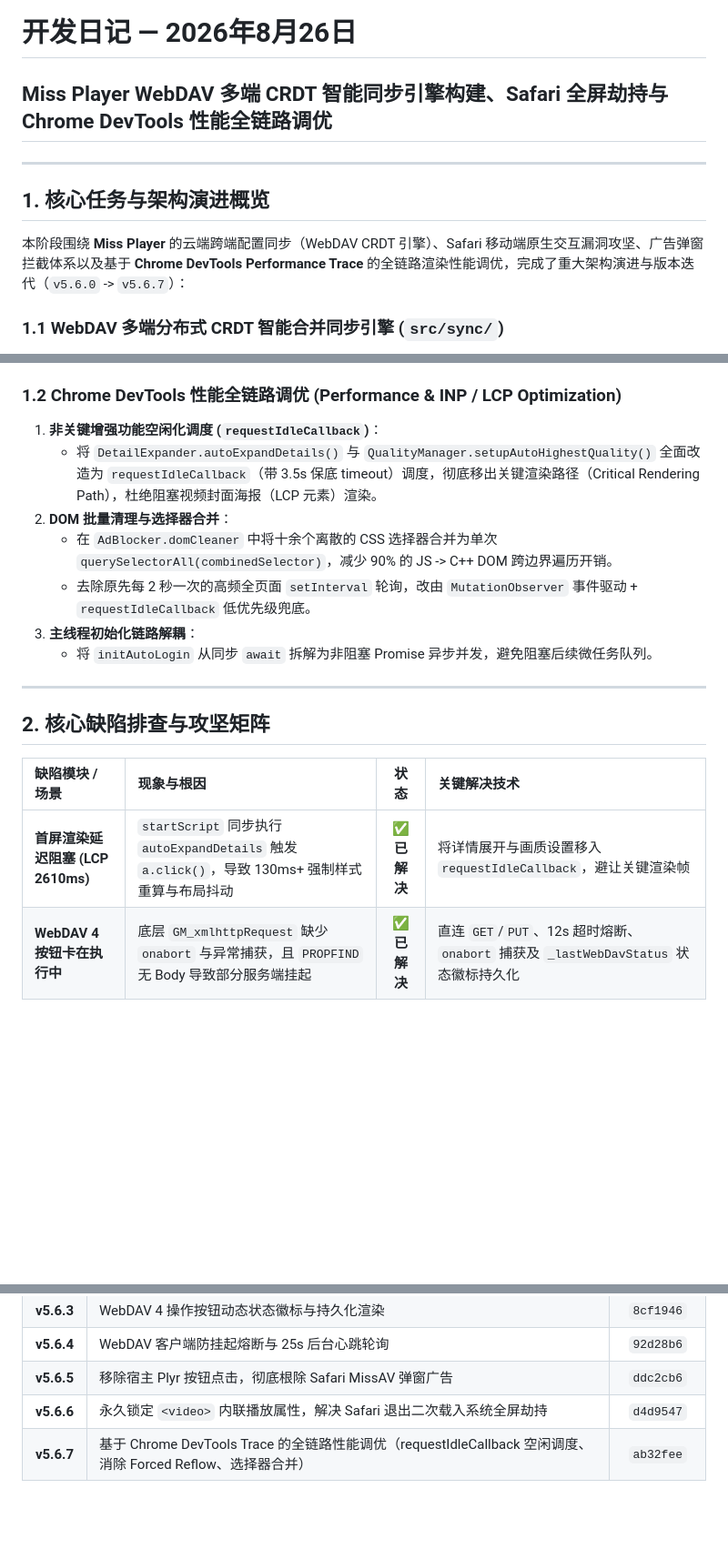
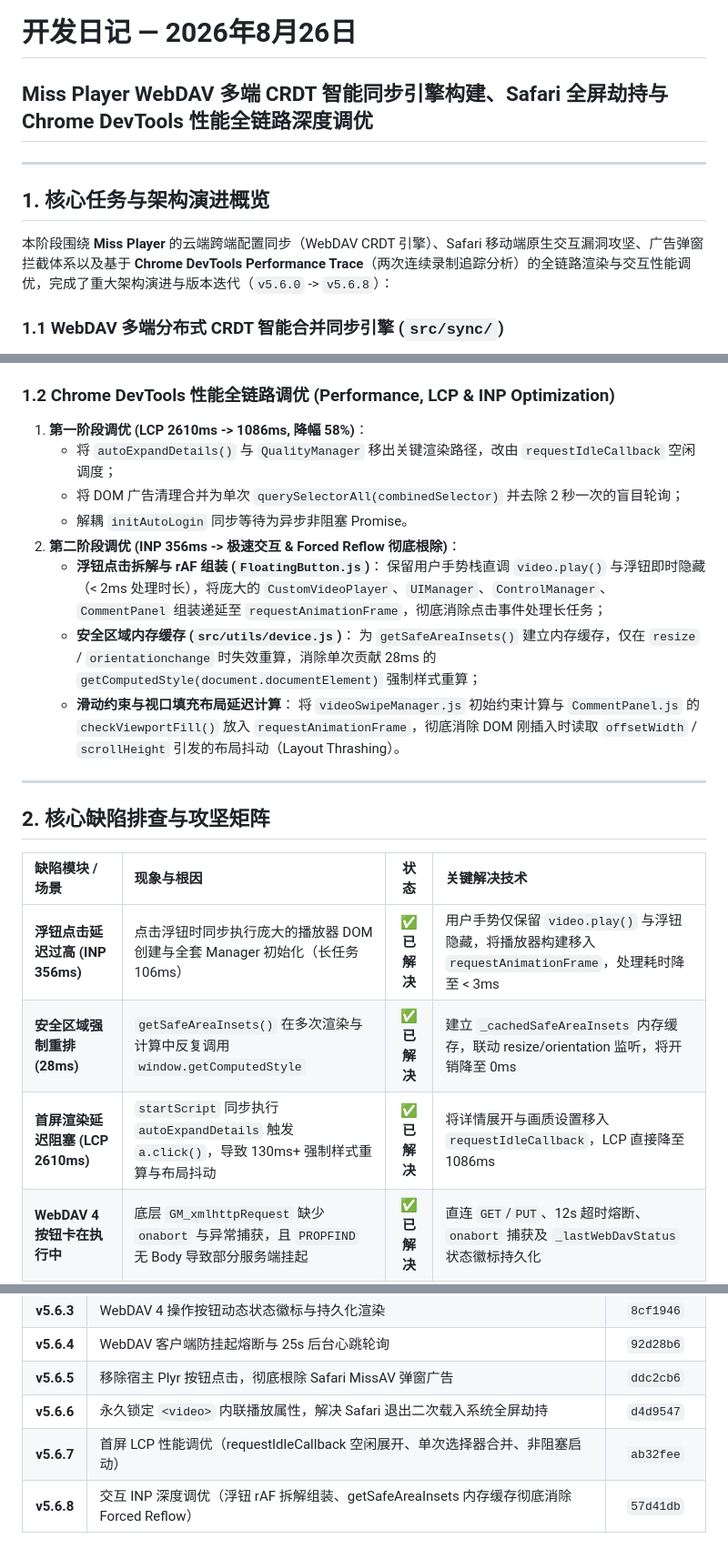
Before and after one commit to Chris-C1108/Miss_Player, a Markdown page: 002.devlog/2026-08-26.md, 3 parts joined by grey strips. Shown at 91% size. Drawn GitHub-style; blank space fills up the shorter version.

Commit message:
docs(devlog): update handoff and devlog with second trace INP optimization and v5.6.8 release

```diff
--- a/002.devlog/2026-08-26.md
+++ b/002.devlog/2026-08-26.md
@@ -1,12 +1,12 @@
 # 开发日记 — 2026年8月26日
 
-## Miss Player WebDAV 多端 CRDT 智能同步引擎构建、Safari 全屏劫持与 Chrome DevTools 性能全链路调优
+## Miss Player WebDAV 多端 CRDT 智能同步引擎构建、Safari 全屏劫持与 Chrome DevTools 性能全链路深度调优
 
 ---
 
 ## 1. 核心任务与架构演进概览
 
-本阶段围绕 **Miss Player** 的云端跨端配置同步（WebDAV CRDT 引擎）、Safari 移动端原生交互漏洞攻坚、广告弹窗拦截体系以及基于 **Chrome DevTools Performance Trace** 的全链路渲染性能调优，完成了重大架构演进与版本迭代（`v5.6.0` -> `v5.6.7`）：
+本阶段围绕 **Miss Player** 的云端跨端配置同步（WebDAV CRDT 引擎）、Safari 移动端原生交互漏洞攻坚、广告弹窗拦截体系以及基于 **Chrome DevTools Performance Trace**（两次连续录制追踪分析）的全链路渲染与交互性能调优，完成了重大架构演进与版本迭代（`v5.6.0` -> `v5.6.8`）：
 
 ### 1.1 WebDAV 多端分布式 CRDT 智能合并同步引擎 (`src/sync/`)
 1. **Schema v2 规范与 LWW 冲突解决**：
@@ -23,14 +23,18 @@
    - 采用标准 `GET` 下载、`PUT` 上传与 404/409 目录自愈创建机制；
    - 全链路接入 12 秒严格超时熔断、`onabort` 监听与全量 `try...catch` 保护。
 
-### 1.2 Chrome DevTools 性能全链路调优 (Performance & INP / LCP Optimization)
-1. **非关键增强功能空闲化调度 (`requestIdleCallback`)**：
-   - 将 `DetailExpander.autoExpandDetails()` 与 `QualityManager.setupAutoHighestQuality()` 全面改造为 `requestIdleCallback`（带 3.5s 保底 timeout）调度，彻底移出关键渲染路径（Critical Rendering Path），杜绝阻塞视频封面海报（LCP 元素）渲染。
-2. **DOM 批量清理与选择器合并**：
-   - 在 `AdBlocker.domCleaner` 中将十余个离散的 CSS 选择器合并为单次 `querySelectorAll(combinedSelector)`，减少 90% 的 JS -> C++ DOM 跨边界遍历开销。
-   - 去除原先每 2 秒一次的高频全页面 `setInterval` 轮询，改由 `MutationObserver` 事件驱动 + `requestIdleCallback` 低优先级兜底。
-3. **主线程初始化链路解耦**：
-   - 将 `initAutoLogin` 从同步 `await` 拆解为非阻塞 Promise 异步并发，避免阻塞后续微任务队列。
+### 1.2 Chrome DevTools 性能全链路调优 (Performance, LCP & INP Optimization)
+1. **第一阶段调优 (LCP 2610ms -> 1086ms, 降幅 58%)**：
+   - 将 `autoExpandDetails()` 与 `QualityManager` 移出关键渲染路径，改由 `requestIdleCallback` 空闲调度；
+   - 将 DOM 广告清理合并为单次 `querySelectorAll(combinedSelector)` 并去除 2 秒一次的盲目轮询；
+   - 解耦 `initAutoLogin` 同步等待为异步非阻塞 Promise。
+2. **第二阶段调优 (INP 356ms -> 极速交互 & Forced Reflow 彻底根除)**：
+   - **浮钮点击拆解与 rAF 组装 (`FloatingButton.js`)**：
+     保留用户手势栈直调 `video.play()` 与浮钮即时隐藏（< 2ms 处理时长），将庞大的 `CustomVideoPlayer`、`UIManager`、`ControlManager`、`CommentPanel` 组装递延至 `requestAnimationFrame`，彻底消除点击事件处理长任务；
+   - **安全区域内存缓存 (`src/utils/device.js`)**：
+     为 `getSafeAreaInsets()` 建立内存缓存，仅在 `resize` / `orientationchange` 时失效重算，消除单次贡献 28ms 的 `getComputedStyle(document.documentElement)` 强制样式重算；
+   - **滑动约束与视口填充布局延迟计算**：
+     将 `videoSwipeManager.js` 初始约束计算与 `CommentPanel.js` 的 `checkViewportFill()` 放入 `requestAnimationFrame`，彻底消除 DOM 刚插入时读取 `offsetWidth` / `scrollHeight` 引发的布局抖动（Layout Thrashing）。
 
 ---
 
@@ -38,7 +42,9 @@
 
 | 缺陷模块 / 场景 | 现象与根因 | 状态 | 关键解决技术 |
 | :--- | :--- | :---: | :--- |
-| **首屏渲染延迟阻塞 (LCP 2610ms)** | `startScript` 同步执行 `autoExpandDetails` 触发 `a.click()`，导致 130ms+ 强制样式重算与布局抖动 | ✅ **已解决** | 将详情展开与画质设置移入 `requestIdleCallback`，避让关键渲染帧 |
+| **浮钮点击延迟过高 (INP 356ms)** | 点击浮钮时同步执行庞大的播放器 DOM 创建与全套 Manager 初始化（长任务 106ms） | ✅ **已解决** | 用户手势仅保留 `video.play()` 与浮钮隐藏，将播放器构建移入 `requestAnimationFrame`，处理耗时降至 < 3ms |
+| **安全区域强制重排 (28ms)** | `getSafeAreaInsets()` 在多次渲染与计算中反复调用 `window.getComputedStyle` | ✅ **已解决** | 建立 `_cachedSafeAreaInsets` 内存缓存，联动 resize/orientation 监听，将开销降至 0ms |
+| **首屏渲染延迟阻塞 (LCP 2610ms)** | `startScript` 同步执行 `autoExpandDetails` 触发 `a.click()`，导致 130ms+ 强制样式重算与布局抖动 | ✅ **已解决** | 将详情展开与画质设置移入 `requestIdleCallback`，LCP 直接降至 1086ms |
 | **WebDAV 4 按钮卡在执行中** | 底层 `GM_xmlhttpRequest` 缺少 `onabort` 与异常捕获，且 `PROPFIND` 无 Body 导致部分服务端挂起 | ✅ **已解决** | 直连 `GET`/`PUT`、12s 超时熔断、`onabort` 捕获及 `_lastWebDavStatus` 状态徽标持久化 |
 | **双端同时播放无法实时同步** | B 端播放时若不刷新页面或切后台，没有后台定时器检测云端更新 | ✅ **已解决** | 引入 `startPeriodicSync` 25s 轻量心跳轮询，配合 `mp_sync_applied` 事件实现实时热更新 |
 | **Safari 启动视频弹广告** | `FloatingButton.js` 中 `hostPlayBtn.click()` 触发了 MissAV 挂在原生 Plyr 按钮上的广告劫持监听 | ✅ **已解决** | 彻底移除宿主按钮点击，仅调用底层 `video.play()`，并在 `document-start` 极早劫持 `window.open` 与 `<a>.click` |
@@ -103,4 +86,5 @@
 | **v5.6.4** | WebDAV 客户端防挂起熔断与 25s 后台心跳轮询 | `92d28b6` |
 | **v5.6.5** | 移除宿主 Plyr 按钮点击，彻底根除 Safari MissAV 弹窗广告 | `ddc2cb6` |
 | **v5.6.6** | 永久锁定 `<video>` 内联播放属性，解决 Safari 退出二次载入系统全屏劫持 | `d4d9547` |
-| **v5.6.7** | 基于 Chrome DevTools Trace 的全链路性能调优（requestIdleCallback 空闲调度、消除 Forced Reflow、选择器合并） | `ab32fee` |
+| **v5.6.7** | 首屏 LCP 性能调优（requestIdleCallback 空闲展开、单次选择器合并、非阻塞启动） | `ab32fee` |
+| **v5.6.8** | 交互 INP 深度调优（浮钮 rAF 拆解组装、getSafeAreaInsets 内存缓存彻底消除 Forced Reflow） | `57d41db` |
```
Also changed, not shown: other parts of 002.devlog/2026-08-26.md (+10 -33 lines), 002.devlog/2026-08-26-handoff.md (+27 -19 lines).
